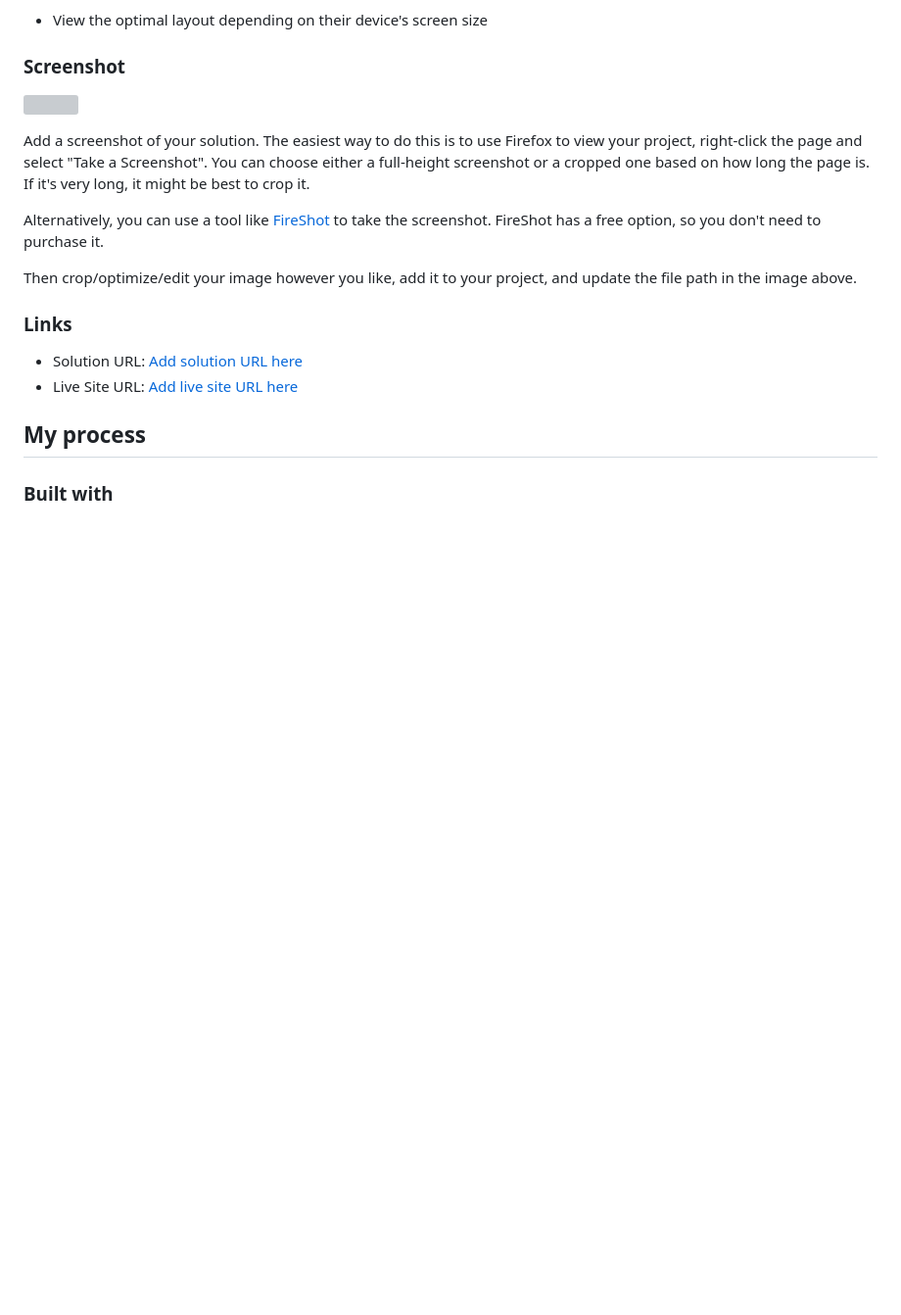
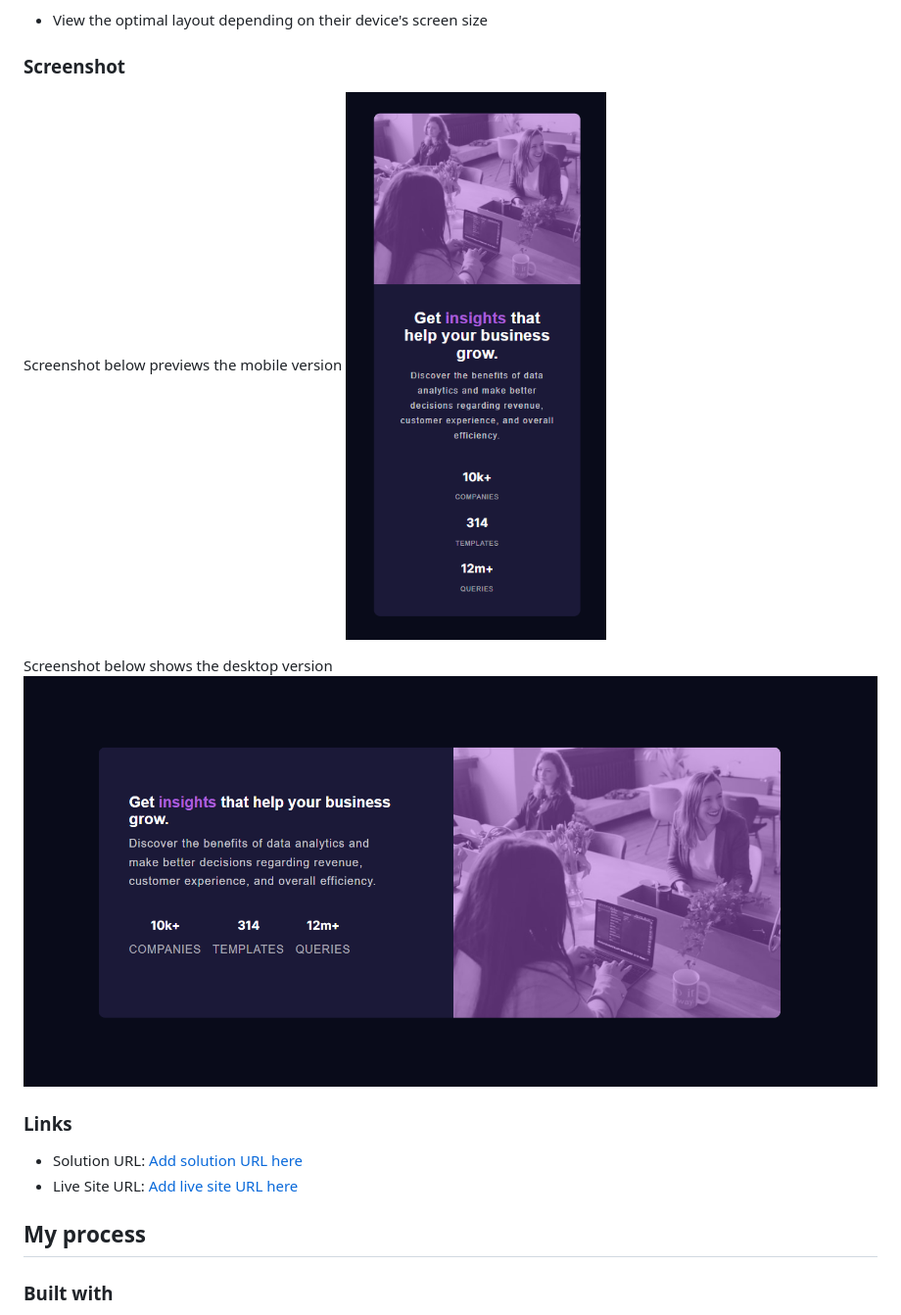
Before and after one commit to RoxySash/Stats-Preview-Card-Component-Main, a Markdown page: README.md, the part around the change. Shown: that part at 98% size. GitHub-like rendering; pictures changed too: images/Desktop Screenshot.png (added), images/Mobile Screenshot.png (added); blank space fills up the shorter version; grey boxes are pictures that could not be loaded.

```diff
--- a/README.md
+++ b/README.md
@@ -27,13 +27,14 @@ Users should be able to:
 
 ### Screenshot
 
-![](./screenshot.jpg)
+Screenshot below previews the mobile version
+![Mobile View](./images/Mobile%20Screenshot.png)
 
-Add a screenshot of your solution. The easiest way to do this is to use Firefox to view your project, right-click the page and select "Take a Screenshot". You can choose either a full-height screenshot or a cropped one based on how long the page is. If it's very long, it might be best to crop it.
+Screenshot below shows the desktop version
+![Desktop View](./images/Desktop%20Screenshot.png)
 
-Alternatively, you can use a tool like [FireShot](https://getfireshot.com/) to take the screenshot. FireShot has a free option, so you don't need to purchase it.
 
-Then crop/optimize/edit your image however you like, add it to your project, and update the file path in the image above.
+
 
 
 ### Links
```
Also changed, not shown: 2 other files.
